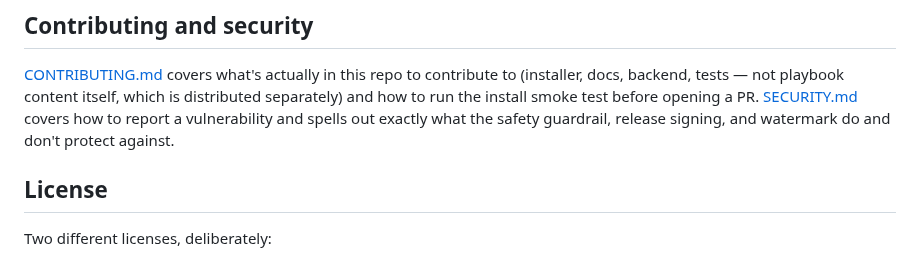
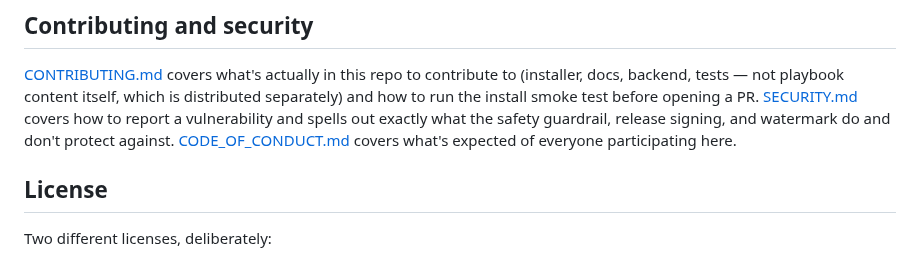
Before and after one commit to chiragmangaldev3112/agent-playbooks, a Markdown page: README.md, the part around the change. Rendered like a GitHub page.

Commit message:
Add CODE_OF_CONDUCT.md (Contributor Covenant v2.1)

```diff
--- a/README.md
+++ b/README.md
@@ -406,6 +406,8 @@ itself, which is distributed separately) and how to run the install
 smoke test before opening a PR. [SECURITY.md](SECURITY.md) covers how to
 report a vulnerability and spells out exactly what the safety guardrail,
 release signing, and watermark do and don't protect against.
+[CODE_OF_CONDUCT.md](CODE_OF_CONDUCT.md) covers what's expected of
+everyone participating here.
 
 ## License
 
```
Also changed, not shown: CODE_OF_CONDUCT.md (added, +118 -0 lines).
